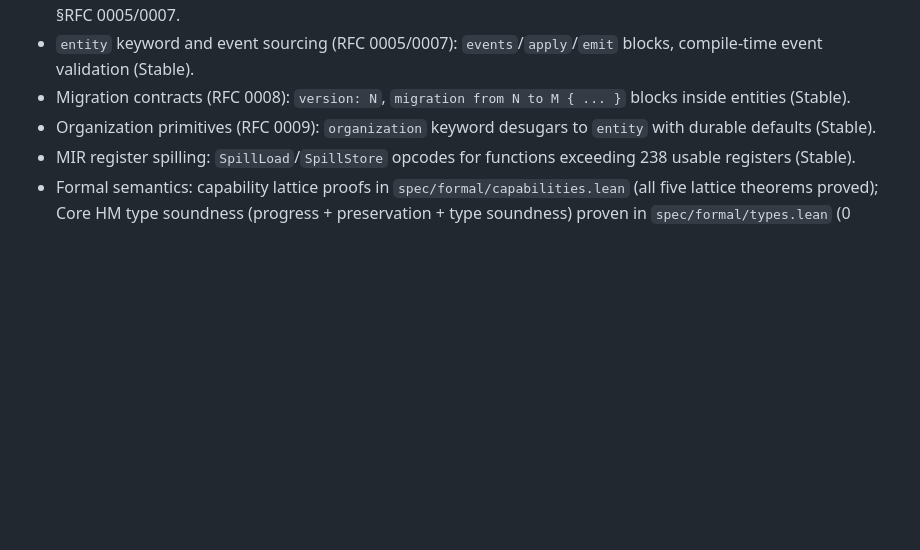
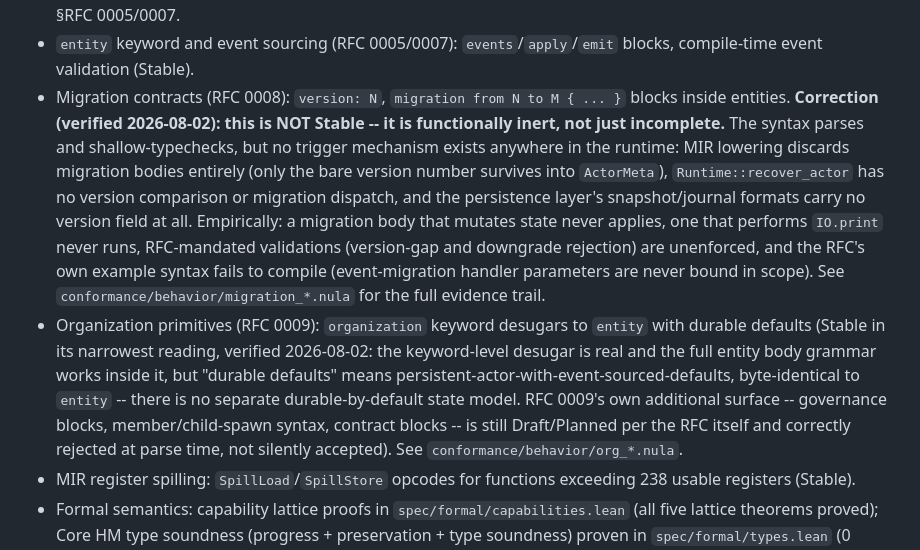
Before and after one commit to dporkka/nulang, a Markdown page: SPEC2.md, the part around the change. GitHub-like rendering; blank space fills up the shorter version.

Commit message:
docs: correct false Stable-tier claim for RFC 0008 migration contracts
SPEC2.md's Implementation Status list tagged migration contracts
(version:/migration from N to M blocks) as (Stable), same tier as
working features like entity event sourcing. Verified 2026-08-02 (see
the migration_* conformance cases and their commit message for full
evidence): this is functionally inert, not Stable -- parses and
shallow-typechecks, but no trigger mechanism exists anywhere in the
runtime, RFC-mandated validations are unenforced, and the RFC's own
example syntax doesn't compile.

Also added a brief, more precise caveat to the neighboring
organization-primitives line: the Stable claim holds for the
keyword-level desugar, but 'durable defaults' means event-sourced
defaults identical to entity, not a separate durable-by-default state
model -- narrower than the one-line summary implied.

CHANGELOG.md's own RFC 0008 entry was already accurate (says 'parsed',
'wired through pipeline', 'type-checked' -- never claims runtime
execution), left unchanged.

```diff
--- a/SPEC2.md
+++ b/SPEC2.md
@@ -56,8 +56,8 @@ This document is the design target for Nulang 2.0. The implementation in this re
 - Transport resilience: `send remote`, `ask remote` with timeout clauses, capability enforcement at call sites (Stable). See `CHANGELOG.md`.
 - `after ms => expr` standalone sugar, desugared to `receive {} after ms => expr` (Stable). See `CHANGELOG.md` §RFC 0005/0007.
 - `entity` keyword and event sourcing (RFC 0005/0007): `events`/`apply`/`emit` blocks, compile-time event validation (Stable).
-- Migration contracts (RFC 0008): `version: N`, `migration from N to M { ... }` blocks inside entities (Stable).
-- Organization primitives (RFC 0009): `organization` keyword desugars to `entity` with durable defaults (Stable).
+- Migration contracts (RFC 0008): `version: N`, `migration from N to M { ... }` blocks inside entities. **Correction (verified 2026-08-02): this is NOT Stable -- it is functionally inert, not just incomplete.** The syntax parses and shallow-typechecks, but no trigger mechanism exists anywhere in the runtime: MIR lowering discards migration bodies entirely (only the bare version number survives into `ActorMeta`), `Runtime::recover_actor` has no version comparison or migration dispatch, and the persistence layer's snapshot/journal formats carry no version field at all. Empirically: a migration body that mutates state never applies, one that performs `IO.print` never runs, RFC-mandated validations (version-gap and downgrade rejection) are unenforced, and the RFC's own example syntax fails to compile (event-migration handler parameters are never bound in scope). See `conformance/behavior/migration_*.nula` for the full evidence trail.
+- Organization primitives (RFC 0009): `organization` keyword desugars to `entity` with durable defaults (Stable in its narrowest reading, verified 2026-08-02: the keyword-level desugar is real and the full entity body grammar works inside it, but "durable defaults" means persistent-actor-with-event-sourced-defaults, byte-identical to `entity` -- there is no separate durable-by-default state model. RFC 0009's own additional surface -- governance blocks, member/child-spawn syntax, contract blocks -- is still Draft/Planned per the RFC itself and correctly rejected at parse time, not silently accepted). See `conformance/behavior/org_*.nula`.
 - MIR register spilling: `SpillLoad`/`SpillStore` opcodes for functions exceeding 238 usable registers (Stable).
 - Formal semantics: capability lattice proofs in `spec/formal/capabilities.lean` (all five lattice theorems proved); Core HM type soundness (progress + preservation + type soundness) proven in `spec/formal/types.lean` (0 sorries). See `spec/formal/README.md`.
 - `::` import resolution: module paths via `import stdlib::set`, `import mypkg::utils::math` (Experimental).
```
